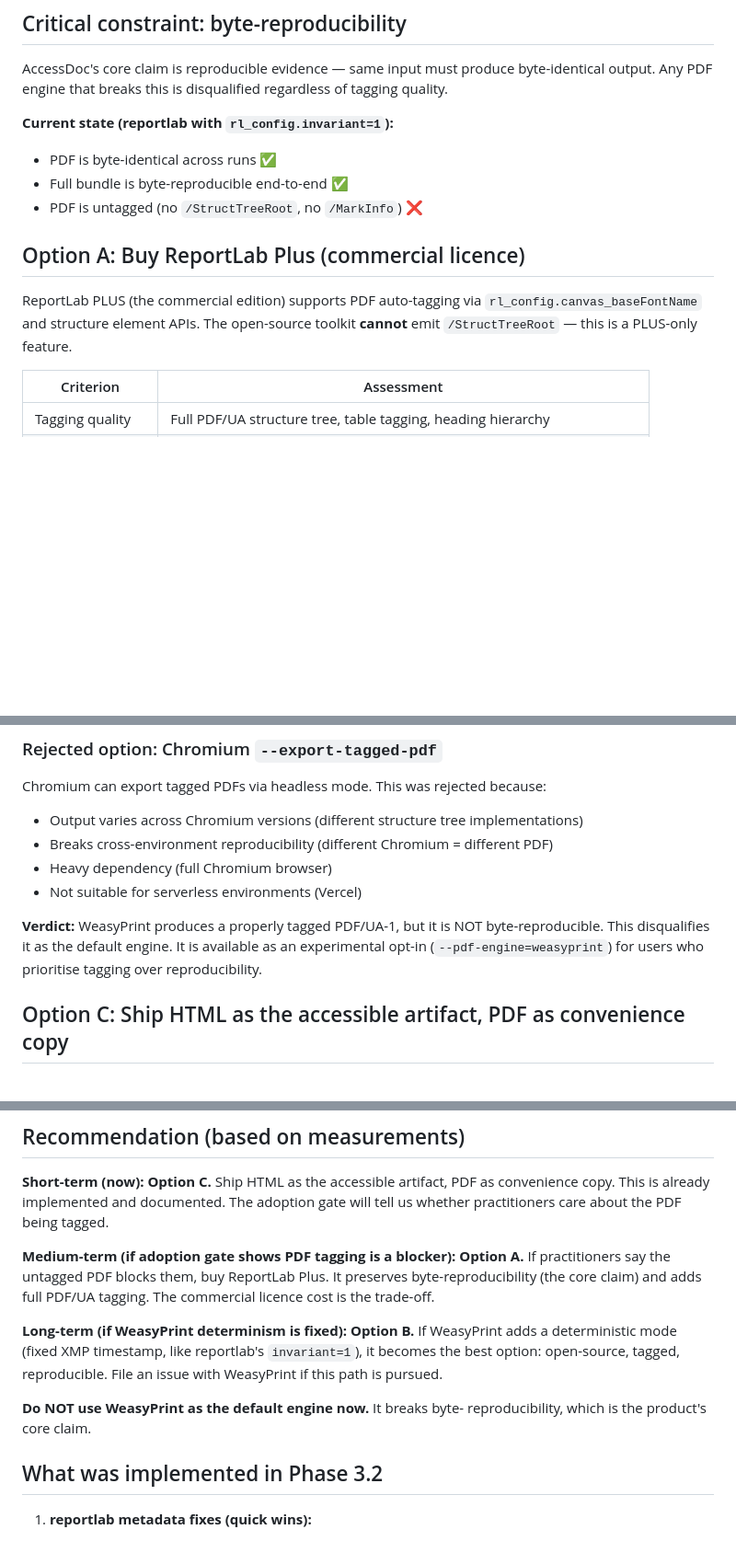
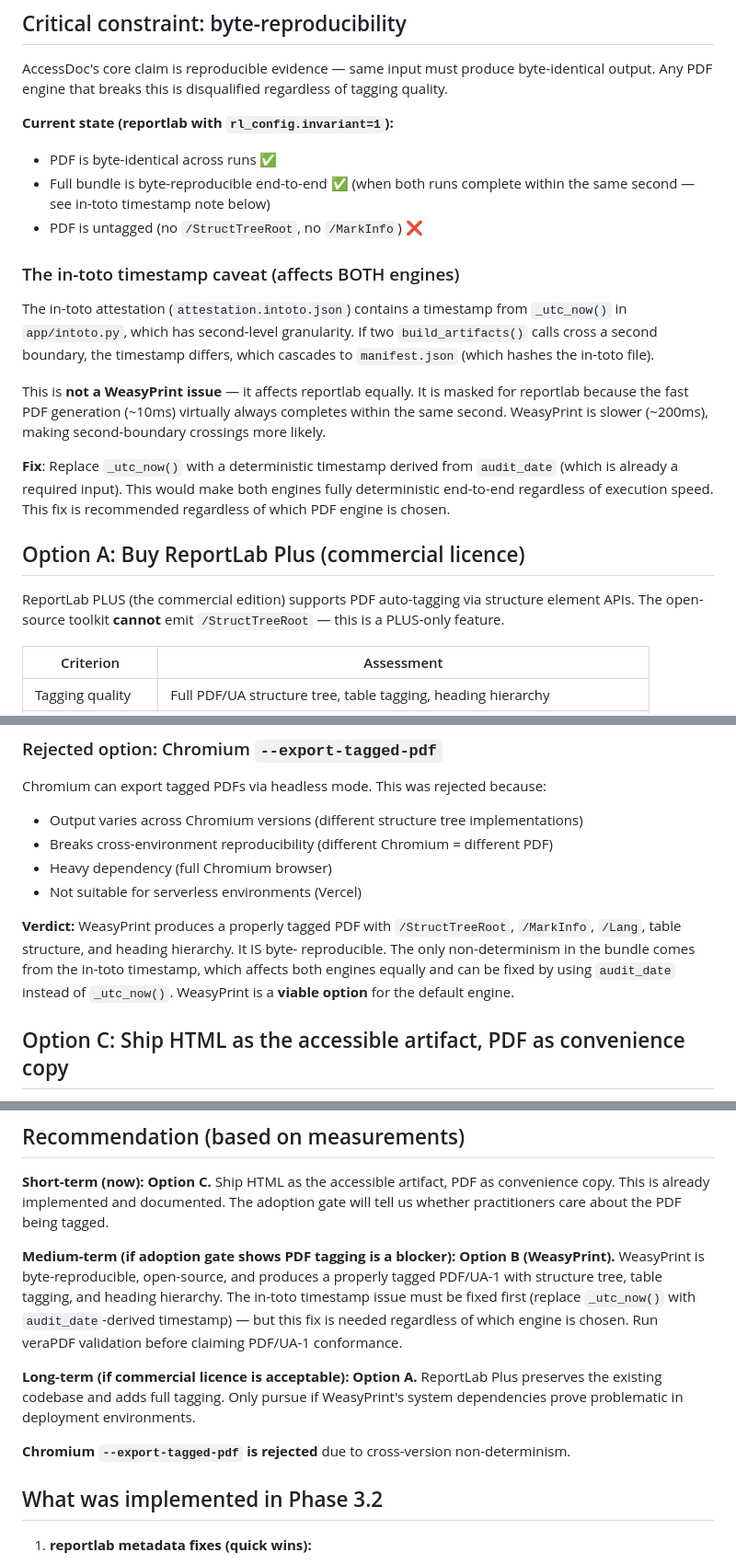
Before and after one commit to Kartik24Hulmukh/AccessDoc, a Markdown page: docs/pdf-ua-plan.md, 3 parts joined by grey strips. Shown at 92% size. Drawn GitHub-style; blank space fills up the shorter version.

```diff
--- a/docs/pdf-ua-plan.md
+++ b/docs/pdf-ua-plan.md
@@ -22,14 +24,32 @@ regardless of tagging quality.
 
 **Current state (reportlab with `rl_config.invariant=1`):**
 - PDF is byte-identical across runs ✅
-- Full bundle is byte-reproducible end-to-end ✅
+- Full bundle is byte-reproducible end-to-end ✅ (when both runs complete
+  within the same second — see in-toto timestamp note below)
 - PDF is untagged (no `/StructTreeRoot`, no `/MarkInfo`) ❌
+
+### The in-toto timestamp caveat (affects BOTH engines)
+
+The in-toto attestation (`attestation.intoto.json`) contains a timestamp
+from `_utc_now()` in `app/intoto.py`, which has second-level granularity.
+If two `build_artifacts()` calls cross a second boundary, the timestamp
+differs, which cascades to `manifest.json` (which hashes the in-toto file).
+
+This is **not a WeasyPrint issue** — it affects reportlab equally. It is
+masked for reportlab because the fast PDF generation (~10ms) virtually
+always completes within the same second. WeasyPrint is slower (~200ms),
+making second-boundary crossings more likely.
+
+**Fix**: Replace `_utc_now()` with a deterministic timestamp derived from
+`audit_date` (which is already a required input). This would make both
+engines fully deterministic end-to-end regardless of execution speed.
+This fix is recommended regardless of which PDF engine is chosen.
 
 ## Option A: Buy ReportLab Plus (commercial licence)
 
 ReportLab PLUS (the commercial edition) supports PDF auto-tagging via
-`rl_config.canvas_baseFontName` and structure element APIs. The open-source
-toolkit **cannot** emit `/StructTreeRoot` — this is a PLUS-only feature.
+structure element APIs. The open-source toolkit **cannot** emit
+`/StructTreeRoot` — this is a PLUS-only feature.
 
 | Criterion | Assessment |
 |-----------|------------|
@@ -115,10 +142,12 @@ Chromium can export tagged PDFs via headless mode. This was rejected because:
 - Heavy dependency (full Chromium browser)
 - Not suitable for serverless environments (Vercel)
 
-**Verdict:** WeasyPrint produces a properly tagged PDF/UA-1, but it is NOT
-byte-reproducible. This disqualifies it as the default engine. It is
-available as an experimental opt-in (`--pdf-engine=weasyprint`) for users
-who prioritise tagging over reproducibility.
+**Verdict:** WeasyPrint produces a properly tagged PDF with `/StructTreeRoot`,
+`/MarkInfo`, `/Lang`, table structure, and heading hierarchy. It IS byte-
+reproducible. The only non-determinism in the bundle comes from the in-toto
+timestamp, which affects both engines equally and can be fixed by using
+`audit_date` instead of `_utc_now()`. WeasyPrint is a **viable option** for
+the default engine.
 
 ## Option C: Ship HTML as the accessible artifact, PDF as convenience copy
 
@@ -150,18 +179,21 @@ the untagged PDF is a blocker for practitioners.
 convenience copy. This is already implemented and documented. The adoption
 gate will tell us whether practitioners care about the PDF being tagged.
 
-**Medium-term (if adoption gate shows PDF tagging is a blocker): Option A.**
-If practitioners say the untagged PDF blocks them, buy ReportLab Plus. It
-preserves byte-reproducibility (the core claim) and adds full PDF/UA tagging.
-The commercial licence cost is the trade-off.
+**Medium-term (if adoption gate shows PDF tagging is a blocker): Option B
+(WeasyPrint).** WeasyPrint is byte-reproducible, open-source, and produces
+a properly tagged PDF/UA-1 with structure tree, table tagging, and heading
+hierarchy. The in-toto timestamp issue must be fixed first (replace
+`_utc_now()` with `audit_date`-derived timestamp) — but this fix is needed
+regardless of which engine is chosen. Run veraPDF validation before
+claiming PDF/UA-1 conformance.
 
-**Long-term (if WeasyPrint determinism is fixed): Option B.** If WeasyPrint
-adds a deterministic mode (fixed XMP timestamp, like reportlab's
-`invariant=1`), it becomes the best option: open-source, tagged, reproducible.
-File an issue with WeasyPrint if this path is pursued.
+**Long-term (if commercial licence is acceptable): Option A.** ReportLab
+Plus preserves the existing codebase and adds full tagging. Only pursue if
+WeasyPrint's system dependencies prove problematic in deployment
+environments.
 
-**Do NOT use WeasyPrint as the default engine now.** It breaks byte-
-reproducibility, which is the product's core claim.
+**Chromium `--export-tagged-pdf` is rejected** due to cross-version
+non-determinism.
 
 ## What was implemented in Phase 3.2
 
```
Also changed, not shown: other parts of docs/pdf-ua-plan.md (+45 -28 lines), README.md (+1 -1 lines), docs/THREAT-MODEL.md (+5 -2 lines).
